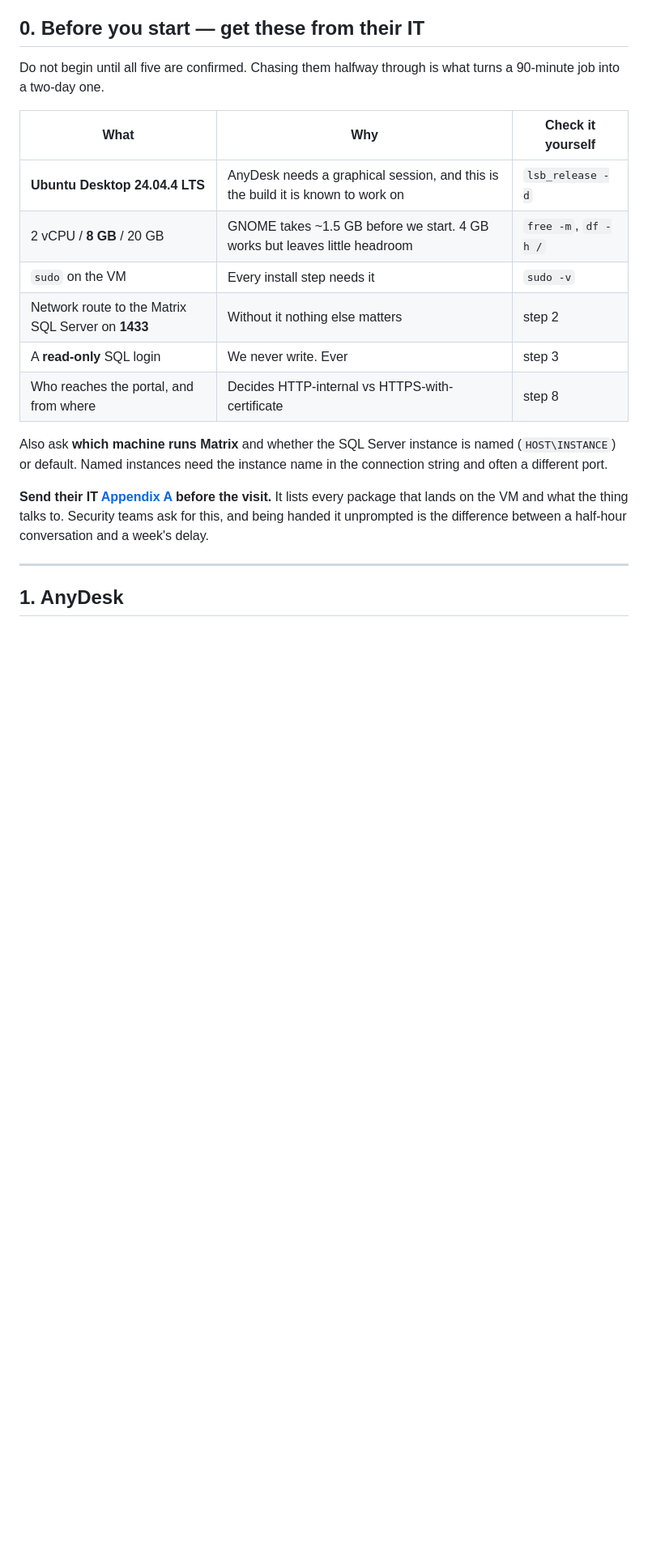
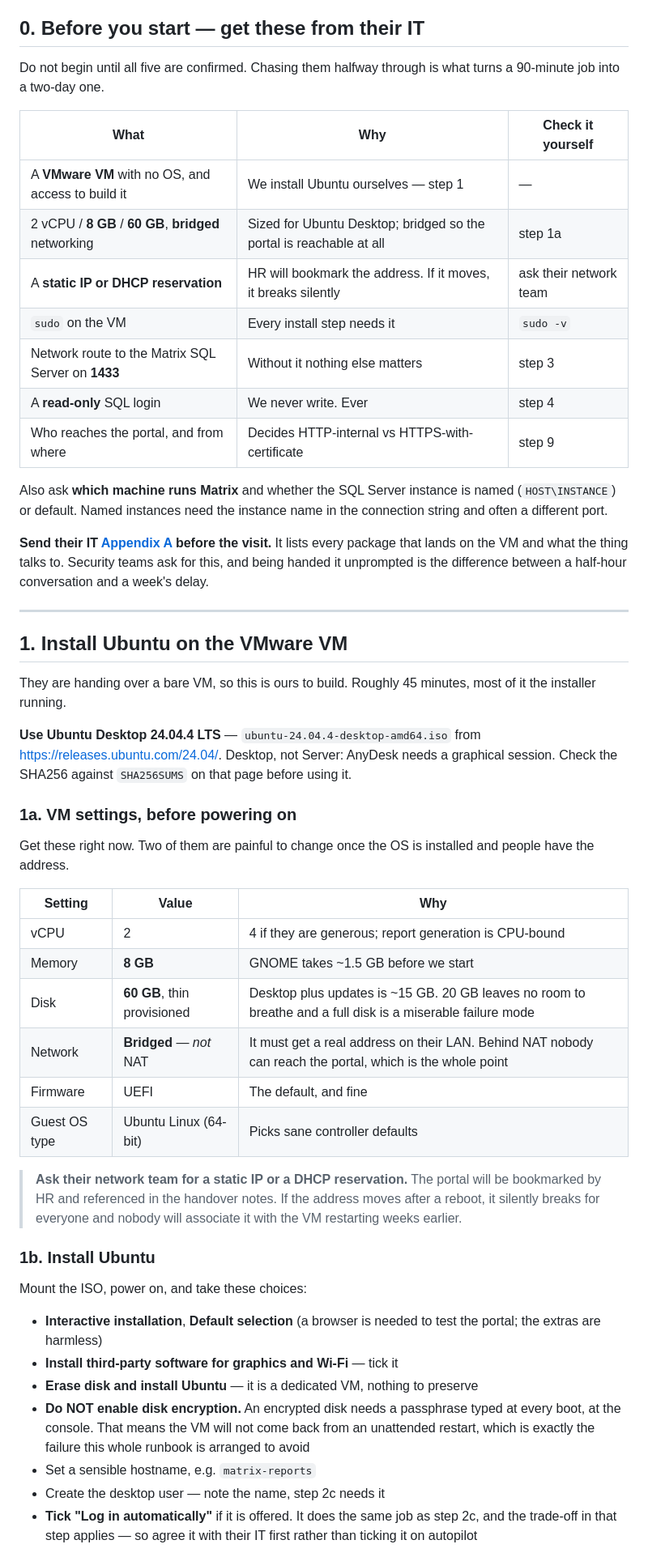
Before and after one commit to netontech/matrixreports, a Markdown page: docs/runbook-ubuntu-vm.md, the part around one of its changes. Shown at 81% size. Drawn GitHub-style; blank space fills up the shorter version.

```diff
--- a/docs/runbook-ubuntu-vm.md
+++ b/docs/runbook-ubuntu-vm.md
@@ -22,12 +22,13 @@ what turns a 90-minute job into a two-day one.
 
 | What | Why | Check it yourself |
 | --- | --- | --- |
-| **Ubuntu Desktop 24.04.4 LTS** | AnyDesk needs a graphical session, and this is the build it is known to work on | `lsb_release -d` |
-| 2 vCPU / **8 GB** / 20 GB | GNOME takes ~1.5 GB before we start. 4 GB works but leaves little headroom | `free -m`, `df -h /` |
+| A **VMware VM** with no OS, and access to build it | We install Ubuntu ourselves — step 1 | — |
+| 2 vCPU / **8 GB** / **60 GB**, **bridged** networking | Sized for Ubuntu Desktop; bridged so the portal is reachable at all | step 1a |
+| A **static IP or DHCP reservation** | HR will bookmark the address. If it moves, it breaks silently | ask their network team |
 | `sudo` on the VM | Every install step needs it | `sudo -v` |
-| Network route to the Matrix SQL Server on **1433** | Without it nothing else matters | step 2 |
-| A **read-only** SQL login | We never write. Ever | step 3 |
-| Who reaches the portal, and from where | Decides HTTP-internal vs HTTPS-with-certificate | step 8 |
+| Network route to the Matrix SQL Server on **1433** | Without it nothing else matters | step 3 |
+| A **read-only** SQL login | We never write. Ever | step 4 |
+| Who reaches the portal, and from where | Decides HTTP-internal vs HTTPS-with-certificate | step 9 |
 
 Also ask **which machine runs Matrix** and whether the SQL Server instance is
 named (`HOST\INSTANCE`) or default. Named instances need the instance name in
@@ -40,4 +41,50 @@ difference between a half-hour conversation and a week's delay.
 
 ---
 
-## 1. AnyDesk
+## 1. Install Ubuntu on the VMware VM
+
+They are handing over a bare VM, so this is ours to build. Roughly 45 minutes,
+most of it the installer running.
+
+**Use Ubuntu Desktop 24.04.4 LTS** — `ubuntu-24.04.4-desktop-amd64.iso` from
+<https://releases.ubuntu.com/24.04/>. Desktop, not Server: AnyDesk needs a
+graphical session. Check the SHA256 against `SHA256SUMS` on that page before
+using it.
+
+### 1a. VM settings, before powering on
+
+Get these right now. Two of them are painful to change once the OS is
+installed and people have the address.
+
+| Setting | Value | Why |
+| --- | --- | --- |
+| vCPU | 2 | 4 if they are generous; report generation is CPU-bound |
+| Memory | **8 GB** | GNOME takes ~1.5 GB before we start |
+| Disk | **60 GB**, thin provisioned | Desktop plus updates is ~15 GB. 20 GB leaves no room to breathe and a full disk is a miserable failure mode |
+| Network | **Bridged** — *not* NAT | It must get a real address on their LAN. Behind NAT nobody can reach the portal, which is the whole point |
+| Firmware | UEFI | The default, and fine |
+| Guest OS type | Ubuntu Linux (64-bit) | Picks sane controller defaults |
+
+> **Ask their network team for a static IP or a DHCP reservation.** The portal
+> will be bookmarked by HR and referenced in the handover notes. If the address
+> moves after a reboot, it silently breaks for everyone and nobody will
+> associate it with the VM restarting weeks earlier.
+
+### 1b. Install Ubuntu
+
+Mount the ISO, power on, and take these choices:
+
+- **Interactive installation**, **Default selection** (a browser is needed to
+  test the portal; the extras are harmless)
+- **Install third-party software for graphics and Wi-Fi** — tick it
+- **Erase disk and install Ubuntu** — it is a dedicated VM, nothing to preserve
+- **Do NOT enable disk encryption.** An encrypted disk needs a passphrase typed
+  at every boot, at the console. That means the VM will not come back from an
+  unattended restart, which is exactly the failure this whole runbook is
+  arranged to avoid
+- Set a sensible hostname, e.g. `matrix-reports`
+- Create the desktop user — note the name, step 2c needs it
+- **Tick "Log in automatically"** if it is offered. It does the same job as
+  step 2c, and the trade-off in that step applies — so agree it with their IT
+  first rather than ticking it on autopilot
+
```
Also changed, not shown: other parts of docs/runbook-ubuntu-vm.md (+61 -20 lines).
